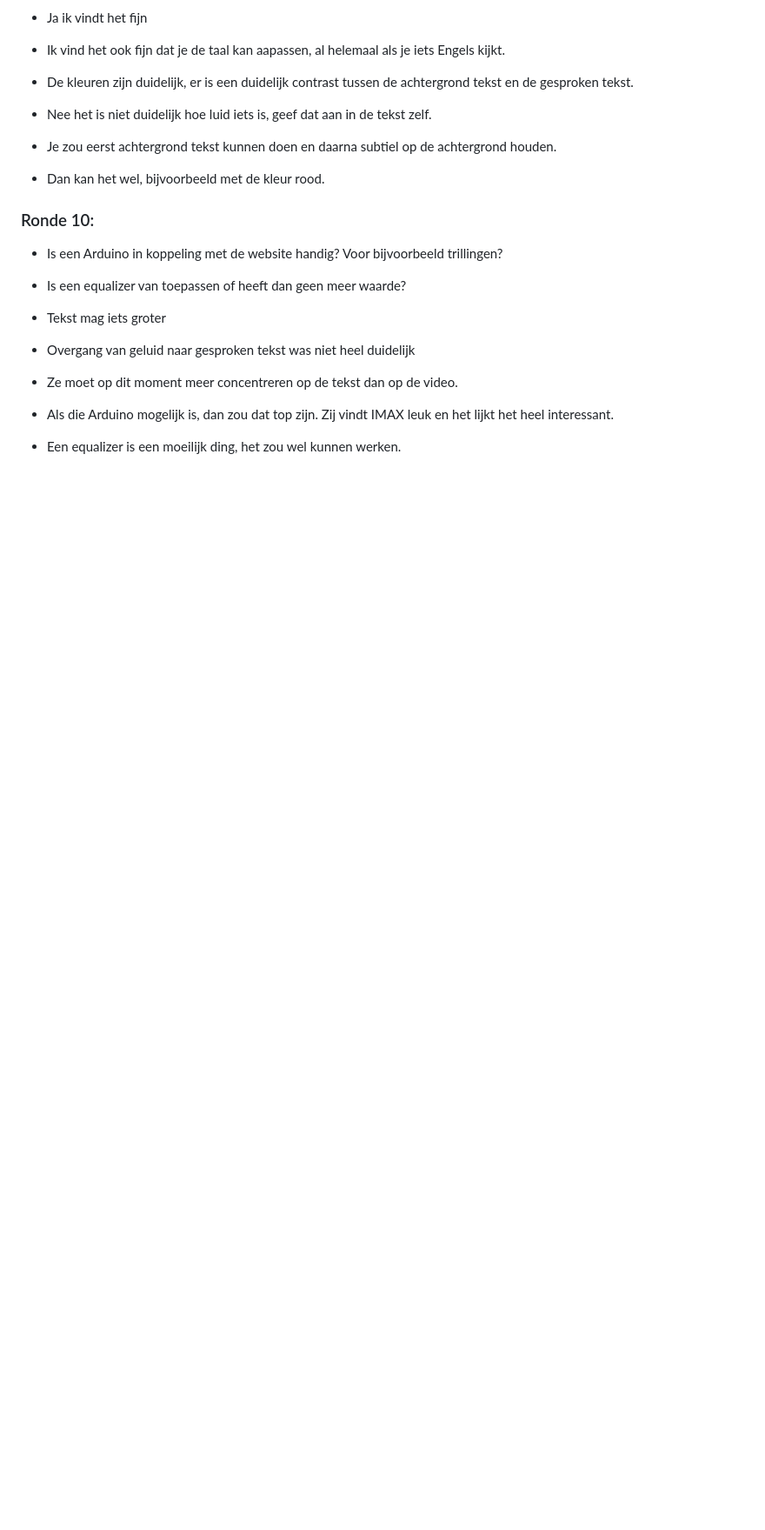
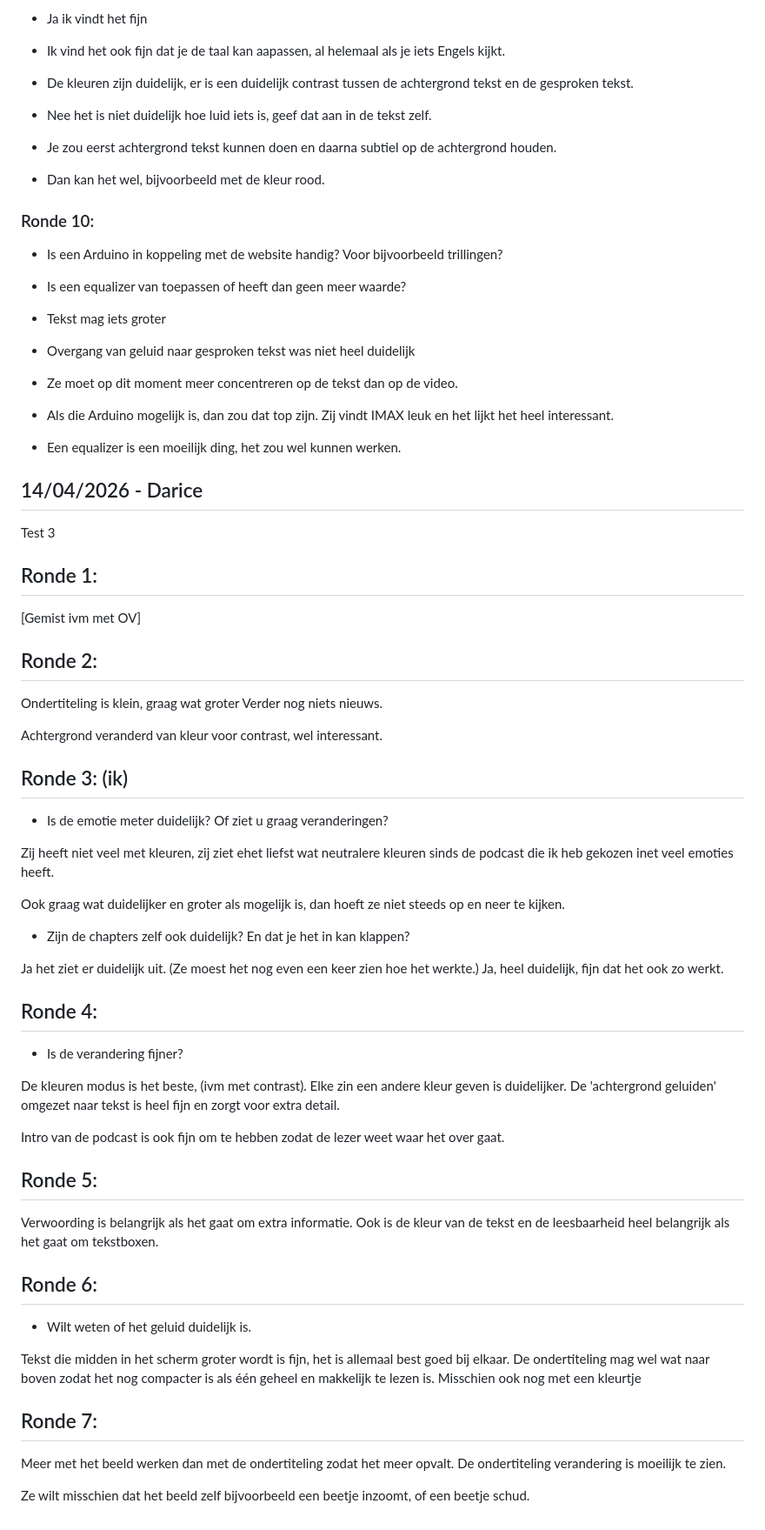
Before and after one commit to DiegoR03/Human_Centered_Design, a Markdown page: README.md, the part around the change. Shown at 87% size. Drawn GitHub-style; blank space fills up the shorter version.

```diff
--- a/README.md
+++ b/README.md
@@ -273,3 +273,49 @@ _ Ze heeft niet echt een associatie met kleuren
 - Ze moet op dit moment meer concentreren op de tekst dan op de video.
 - Als die Arduino mogelijk is, dan zou dat top zijn. Zij vindt IMAX leuk en het lijkt het heel interessant.
 - Een equalizer is een moeilijk ding, het zou wel kunnen werken.
+
+## 14/04/2026 - Darice
+Test 3
+
+## Ronde 1:
+[Gemist ivm met OV]
+
+## Ronde 2:
+Ondertiteling is klein, graag wat groter
+Verder nog niets nieuws.
+
+Achtergrond veranderd van kleur voor contrast, wel interessant.
+
+## Ronde 3: (ik)
+- Is de emotie meter duidelijk? Of ziet u graag veranderingen?
+
+Zij heeft niet veel met kleuren, zij ziet ehet liefst wat neutralere kleuren sinds de podcast die ik heb gekozen inet veel emoties heeft.
+
+Ook graag wat duidelijker en groter als mogelijk is, dan hoeft ze niet steeds op en neer te kijken.
+
+- Zijn de chapters zelf ook duidelijk? En dat je het in kan klappen?
+
+Ja het ziet er duidelijk uit. (Ze moest het nog even een keer zien hoe het werkte.) Ja, heel duidelijk, fijn dat het ook zo werkt.
+
+## Ronde 4:
+- Is de verandering fijner?
+
+De kleuren modus is het beste, (ivm met contrast). Elke zin een andere kleur geven is duidelijker.
+De 'achtergrond geluiden' omgezet naar tekst is heel fijn en zorgt voor extra detail.
+
+Intro van de podcast is ook fijn om te hebben zodat de lezer weet waar het over gaat.
+
+## Ronde 5:
+Verwoording is belangrijk als het gaat om extra informatie.
+Ook is de kleur van de tekst en de leesbaarheid heel belangrijk als het gaat om tekstboxen.
+
+## Ronde 6:
+- Wilt weten of het geluid duidelijk is.
+
+Tekst die midden in het scherm groter wordt is fijn, het is allemaal best goed bij elkaar. De ondertiteling mag wel wat naar boven zodat het nog compacter is als één geheel en makkelijk te lezen is.
+Misschien ook nog met een kleurtje
+
+## Ronde 7:
+Meer met het beeld werken dan met de ondertiteling zodat het meer opvalt. De ondertiteling verandering is moeilijk te zien.
+
+Ze wilt misschien dat het beeld zelf bijvoorbeeld een beetje inzoomt, of een beetje schud.
```
